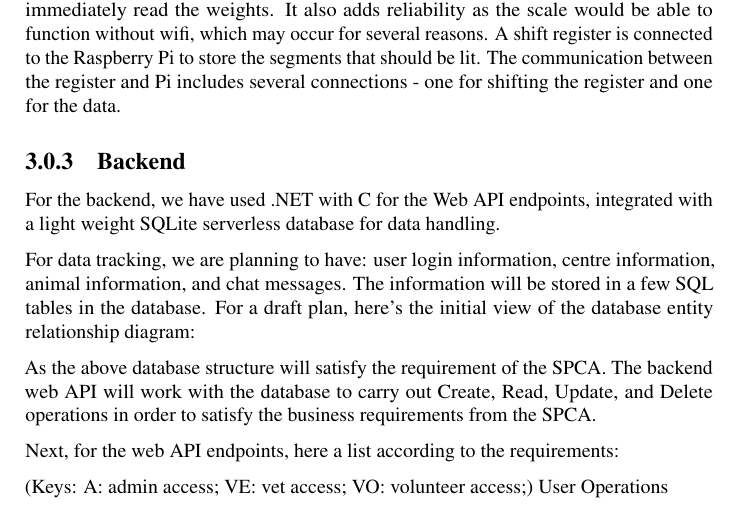
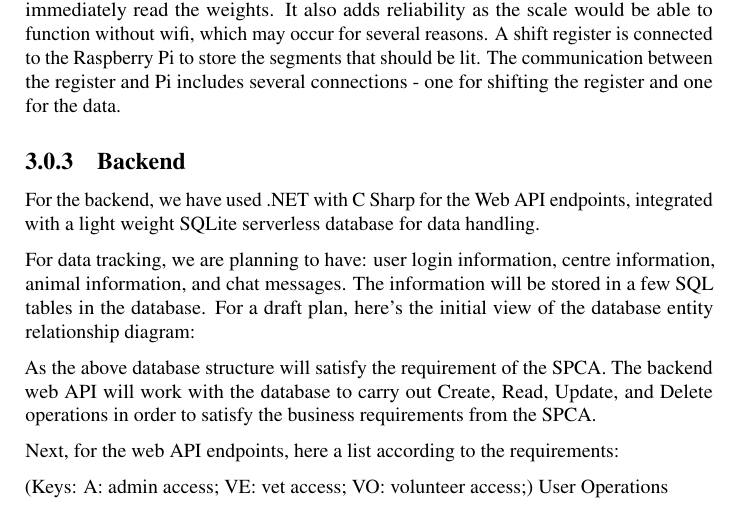
Before and after one commit to tgsmikema/Pets-Management-System, a LaTeX document (proposal/technical.tex, which reads proposal/parts/technical-software.tex): part of page 14 of 19, cut so that both start at the same text. Compiled offline with pdfLaTeX.

Commit message:
Update technical-software.tex

```diff
--- a/proposal/parts/technical-software.tex
+++ b/proposal/parts/technical-software.tex
@@ -21,7 +21,7 @@ The workflow for the communication between the Raspberry Pi and the backend is t
 We have decided to include a seven-segment display into our design. This is done for the purpose of convenience and reliability. It increases convenience as the user can immediately read the weights. It also adds reliability as the scale would be able to function without wifi, which may occur for several reasons. A shift register is connected to the Raspberry Pi to store the segments that should be lit. The communication between the register and Pi includes several connections - one for shifting the register and one for the data.
 
 \subsection{Backend}
-For the backend, we have used .NET with C# for the Web API endpoints, integrated with a light weight SQLite serverless database for data handling.
+For the backend, we have used .NET with C Sharp for the Web API endpoints, integrated with a light weight SQLite serverless database for data handling.
 
 For data tracking, we are planning to have: user login information, centre information, animal information, and chat messages. The information will be stored in a few SQL tables in the database. For a draft plan, here's the initial view of the database entity relationship diagram:
 
```
